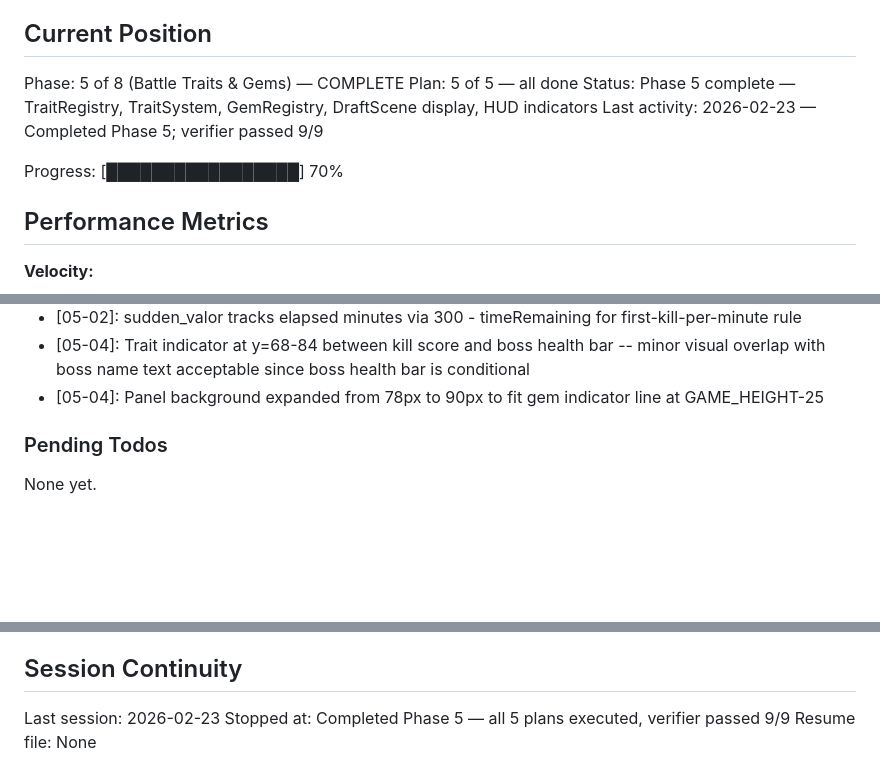
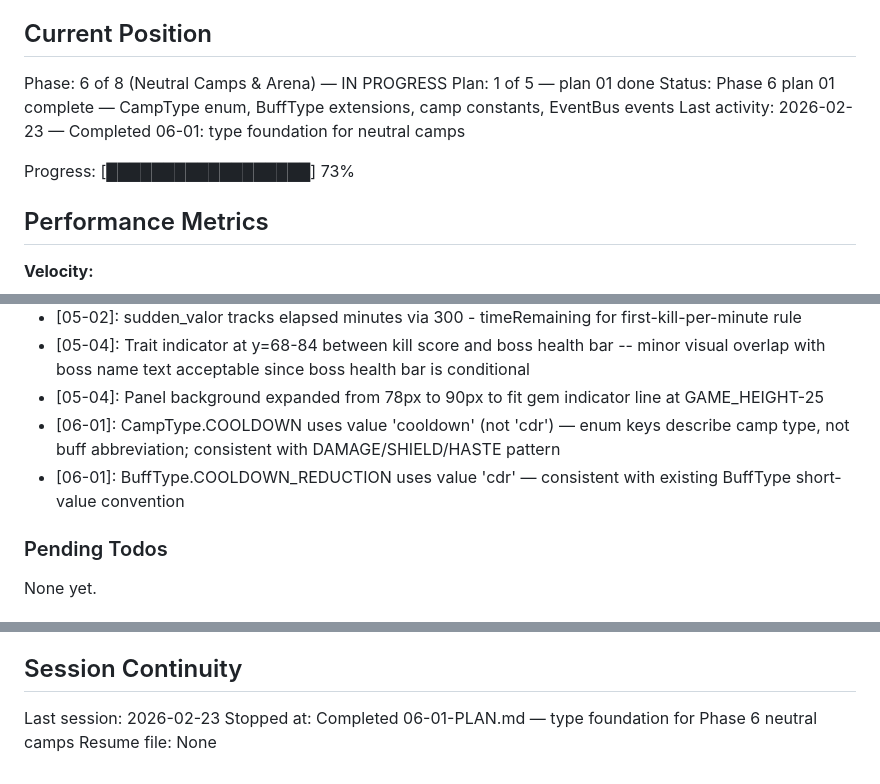
Before and after one commit to Brenopires/dota22, a Markdown page: .planning/STATE.md, 3 parts joined by grey strips. Drawn GitHub-style; blank space fills up the shorter version.

Commit message:
docs(06-01): complete type foundation plan
- Create 06-01-SUMMARY.md with full execution record
- Update STATE.md: phase 6 in progress, plan 1/5 complete, decisions logged

```diff
--- a/.planning/STATE.md
+++ b/.planning/STATE.md
@@ -9,12 +9,12 @@ See: .planning/PROJECT.md (updated 2026-02-22)
 
 ## Current Position
 
-Phase: 5 of 8 (Battle Traits & Gems) — COMPLETE
-Plan: 5 of 5 — all done
-Status: Phase 5 complete — TraitRegistry, TraitSystem, GemRegistry, DraftScene display, HUD indicators
-Last activity: 2026-02-23 — Completed Phase 5; verifier passed 9/9
+Phase: 6 of 8 (Neutral Camps & Arena) — IN PROGRESS
+Plan: 1 of 5 — plan 01 done
+Status: Phase 6 plan 01 complete — CampType enum, BuffType extensions, camp constants, EventBus events
+Last activity: 2026-02-23 — Completed 06-01: type foundation for neutral camps
 
-Progress: [█████████████████] 70%
+Progress: [██████████████████] 73%
 
 ## Performance Metrics
 
@@ -124,6 +125,8 @@ Recent decisions affecting current work:
 - [05-02]: sudden_valor tracks elapsed minutes via 300 - timeRemaining for first-kill-per-minute rule
 - [05-04]: Trait indicator at y=68-84 between kill score and boss health bar -- minor visual overlap with boss name text acceptable since boss health bar is conditional
 - [05-04]: Panel background expanded from 78px to 90px to fit gem indicator line at GAME_HEIGHT-25
+- [06-01]: CampType.COOLDOWN uses value 'cooldown' (not 'cdr') — enum keys describe camp type, not buff abbreviation; consistent with DAMAGE/SHIELD/HASTE pattern
+- [06-01]: BuffType.COOLDOWN_REDUCTION uses value 'cdr' — consistent with existing BuffType short-value convention
 
 ### Pending Todos
 
@@ -139,5 +142,5 @@ None yet.
 ## Session Continuity
 
 Last session: 2026-02-23
-Stopped at: Completed Phase 5 — all 5 plans executed, verifier passed 9/9
+Stopped at: Completed 06-01-PLAN.md — type foundation for Phase 6 neutral camps
 Resume file: None
```
Also changed, not shown: other parts of .planning/STATE.md (+1 -0 lines), 1 other file.
